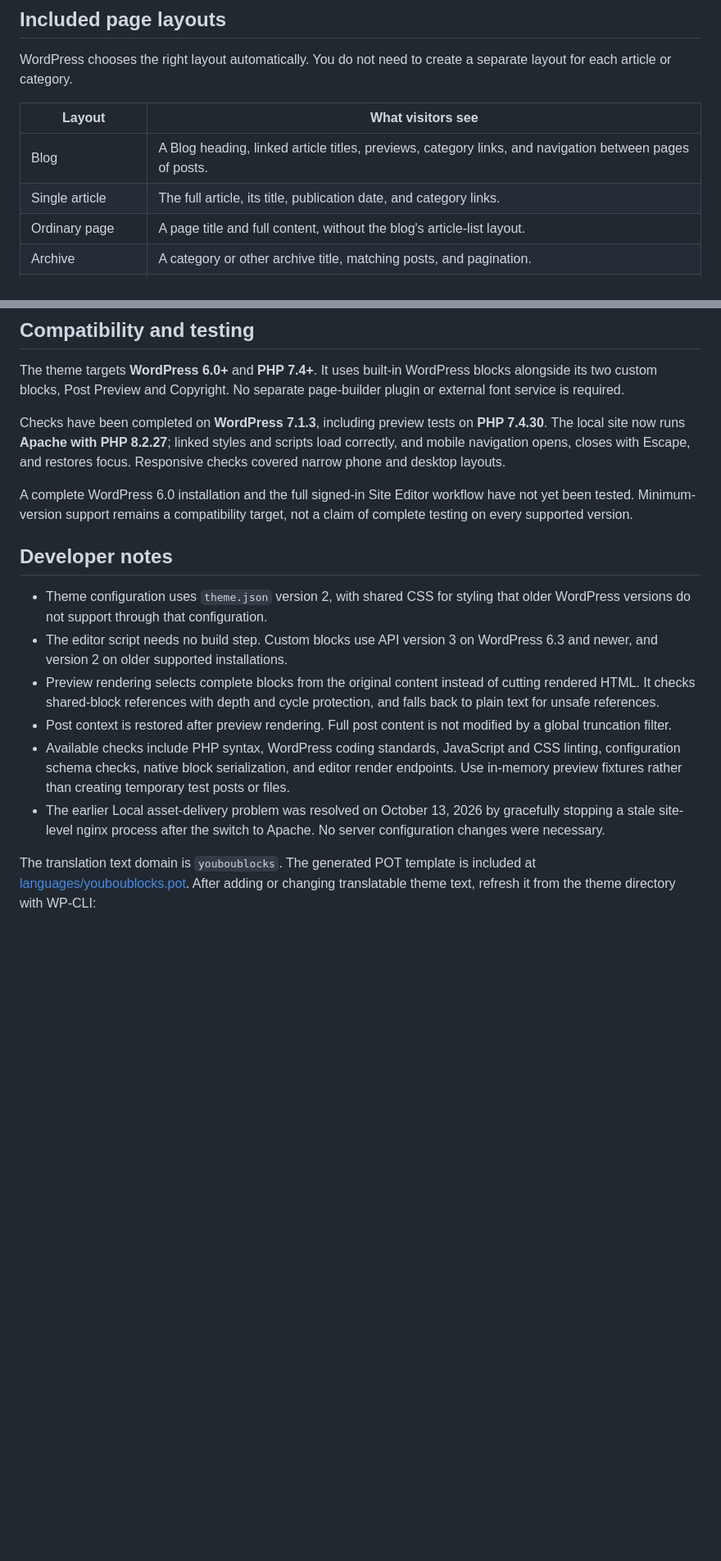
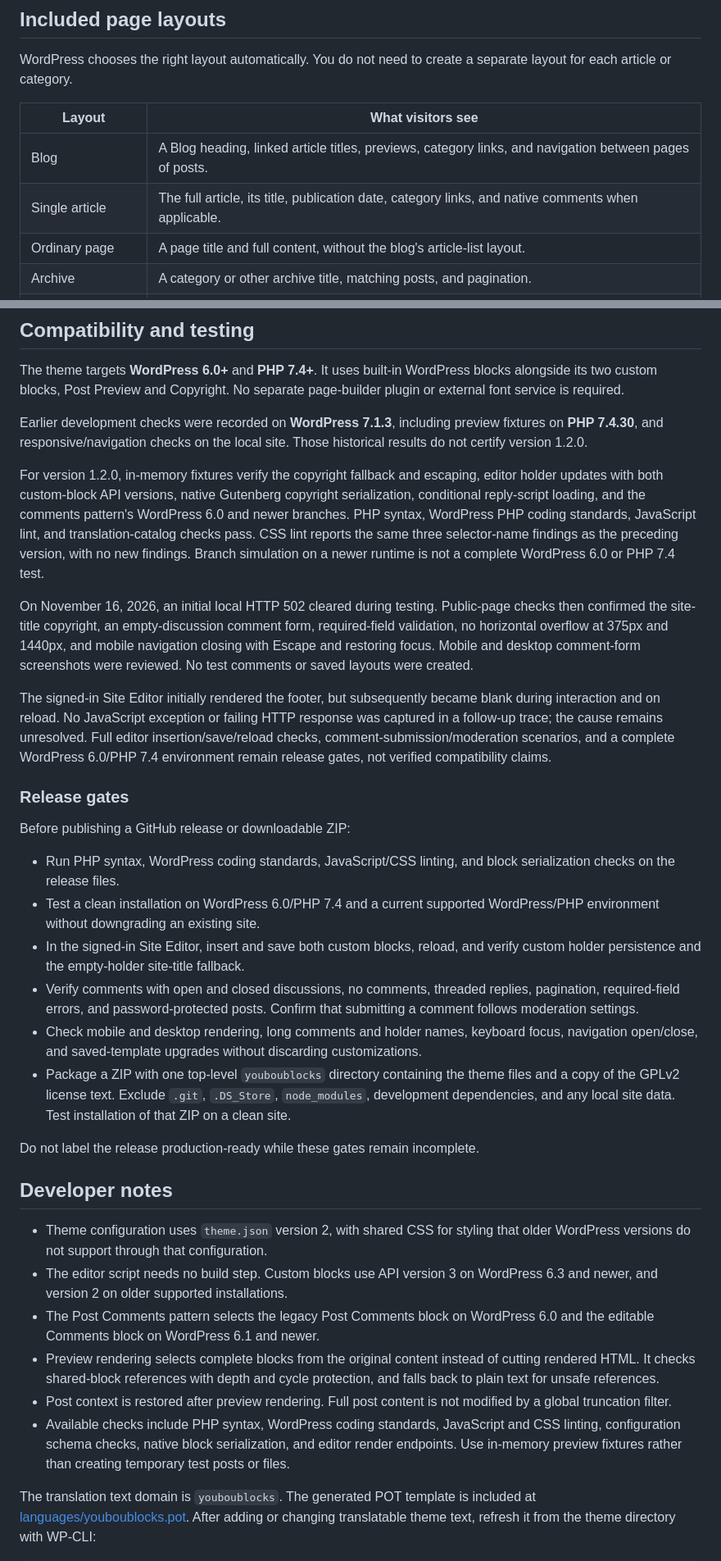
Before and after one commit to YoussefBouhlal/youboublocks, a Markdown page: README.md, 2 parts joined by grey strips. Shown at 82% size. Rendered like a GitHub page; blank space fills up the shorter version.

```diff
--- a/README.md
+++ b/README.md
@@ -30,7 +34,7 @@ WordPress chooses the right layout automatically. You do not need to create a se
 | Layout | What visitors see |
 | --- | --- |
 | Blog | A Blog heading, linked article titles, previews, category links, and navigation between pages of posts. |
-| Single article | The full article, its title, publication date, and category links. |
+| Single article | The full article, its title, publication date, category links, and native comments when applicable. |
 | Ordinary page | A page title and full content, without the blog's article-list layout. |
 | Archive | A category or other archive title, matching posts, and pagination. |
 | Search | The search phrase, a labeled search form, and matching article previews. |
@@ -108,18 +116,35 @@ Text copied from a pattern into a saved layout does not automatically change whe
 
 The theme targets **WordPress 6.0+** and **PHP 7.4+**. It uses built-in WordPress blocks alongside its two custom blocks, Post Preview and Copyright. No separate page-builder plugin or external font service is required.
 
-Checks have been completed on **WordPress 7.1.3**, including preview tests on **PHP 7.4.30**. The local site now runs **Apache with PHP 8.2.27**; linked styles and scripts load correctly, and mobile navigation opens, closes with Escape, and restores focus. Responsive checks covered narrow phone and desktop layouts.
+Earlier development checks were recorded on **WordPress 7.1.3**, including preview fixtures on **PHP 7.4.30**, and responsive/navigation checks on the local site. Those historical results do not certify version 1.2.0.
 
-A complete WordPress 6.0 installation and the full signed-in Site Editor workflow have not yet been tested. Minimum-version support remains a compatibility target, not a claim of complete testing on every supported version.
+For version 1.2.0, in-memory fixtures verify the copyright fallback and escaping, editor holder updates with both custom-block API versions, native Gutenberg copyright serialization, conditional reply-script loading, and the comments pattern's WordPress 6.0 and newer branches. PHP syntax, WordPress PHP coding standards, JavaScript lint, and translation-catalog checks pass. CSS lint reports the same three selector-name findings as the preceding version, with no new findings. Branch simulation on a newer runtime is not a complete WordPress 6.0 or PHP 7.4 test.
+
+On November 16, 2026, an initial local HTTP 502 cleared during testing. Public-page checks then confirmed the site-title copyright, an empty-discussion comment form, required-field validation, no horizontal overflow at 375px and 1440px, and mobile navigation closing with Escape and restoring focus. Mobile and desktop comment-form screenshots were reviewed. No test comments or saved layouts were created.
+
+The signed-in Site Editor initially rendered the footer, but subsequently became blank during interaction and on reload. No JavaScript exception or failing HTTP response was captured in a follow-up trace; the cause remains unresolved. Full editor insertion/save/reload checks, comment-submission/moderation scenarios, and a complete WordPress 6.0/PHP 7.4 environment remain release gates, not verified compatibility claims.
+
+### Release gates
+
+Before publishing a GitHub release or downloadable ZIP:
+
+- Run PHP syntax, WordPress coding standards, JavaScript/CSS linting, and block serialization checks on the release files.
+- Test a clean installation on WordPress 6.0/PHP 7.4 and a current supported WordPress/PHP environment without downgrading an existing site.
+- In the signed-in Site Editor, insert and save both custom blocks, reload, and verify custom holder persistence and the empty-holder site-title fallback.
+- Verify comments with open and closed discussions, no comments, threaded replies, pagination, required-field errors, and password-protected posts. Confirm that submitting a comment follows moderation settings.
+- Check mobile and desktop rendering, long comments and holder names, keyboard focus, navigation open/close, and saved-template upgrades without discarding customizations.
+- Package a ZIP with one top-level `youboublocks` directory containing the theme files and a copy of the GPLv2 license text. Exclude `.git`, `.DS_Store`, `node_modules`, development dependencies, and any local site data. Test installation of that ZIP on a clean site.
+
+Do not label the release production-ready while these gates remain incomplete.
 
 ## Developer notes
 
 - Theme configuration uses `theme.json` version 2, with shared CSS for styling that older WordPress versions do not support through that configuration.
 - The editor script needs no build step. Custom blocks use API version 3 on WordPress 6.3 and newer, and version 2 on older supported installations.
+- The Post Comments pattern selects the legacy Post Comments block on WordPress 6.0 and the editable Comments block on WordPress 6.1 and newer.
 - Preview rendering selects complete blocks from the original content instead of cutting rendered HTML. It checks shared-block references with depth and cycle protection, and falls back to plain text for unsafe references.
 - Post context is restored after preview rendering. Full post content is not modified by a global truncation filter.
 - Available checks include PHP syntax, WordPress coding standards, JavaScript and CSS linting, configuration schema checks, native block serialization, and editor render endpoints. Use in-memory preview fixtures rather than creating temporary test posts or files.
-- The earlier Local asset-delivery problem was resolved on October 13, 2026 by gracefully stopping a stale site-level nginx process after the switch to Apache. No server configuration changes were necessary.
 
 The translation text domain is `youboublocks`. The generated POT template is included at [languages/youboublocks.pot](languages/youboublocks.pot). After adding or changing translatable theme text, refresh it from the theme directory with WP-CLI:
 
```
Also changed, not shown: other parts of README.md (+14 -6 lines), screenshot.png (added), 8 other files.
